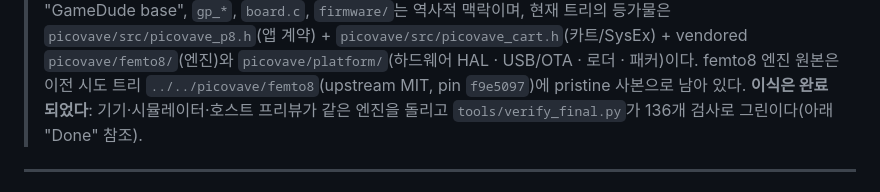
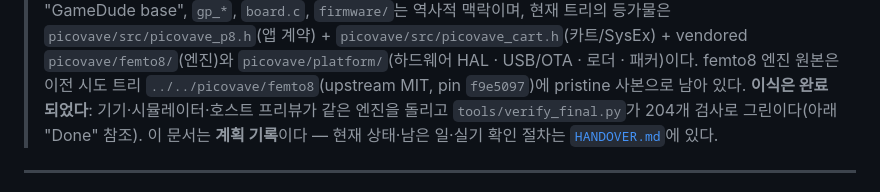
Before and after one commit to acidsound/picovave, a Markdown page: docs/PICO8-PORT-PLAN.md, the part around the change. GitHub-like rendering.

```diff
--- a/docs/PICO8-PORT-PLAN.md
+++ b/docs/PICO8-PORT-PLAN.md
@@ -8,7 +8,8 @@
 > `picovave/platform/`(하드웨어 HAL · USB/OTA · 로더 · 패커)이다. femto8 엔진 원본은
 > 이전 시도 트리 `../../picovave/femto8`(upstream MIT, pin `f9e5097`)에 pristine 사본으로 남아 있다.
 > **이식은 완료되었다**: 기기·시뮬레이터·호스트 프리뷰가 같은 엔진을 돌리고 `tools/verify_final.py`가
-> 136개 검사로 그린이다(아래 "Done" 참조).
+> 204개 검사로 그린이다(아래 "Done" 참조). 이 문서는 **계획 기록**이다 — 현재 상태·남은 일·실기 확인
+> 절차는 [`HANDOVER.md`](HANDOVER.md)에 있다.
 
 ---
 
```
Also changed, not shown: docs/HANDOVER.md (+4 -3 lines), docs/RECOVERY.md (+1 -1 lines).
